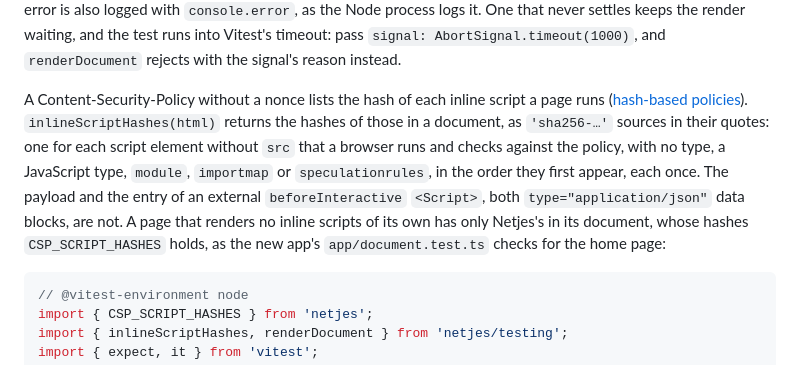
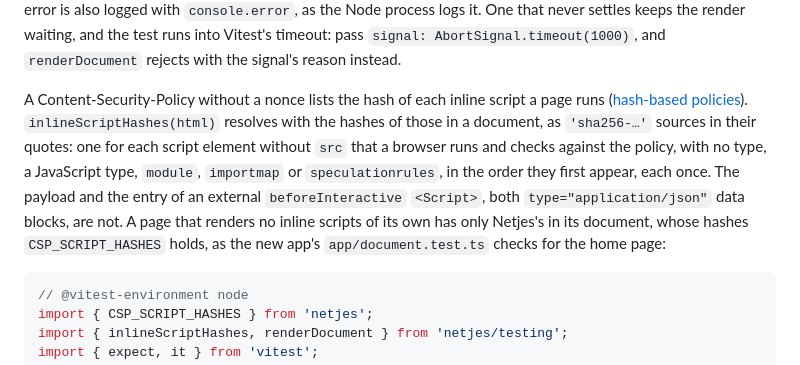
Before and after one commit to DennisVerhoeven/netjes, a Markdown page: docs/guides/testing.md, the part around the change. Drawn GitHub-style.

````diff
--- a/docs/guides/testing.md
+++ b/docs/guides/testing.md
@@ -220,7 +220,7 @@ What the server adds to a page's document, and a test cannot pass, is left out,
 
 A Promise in the props, at any depth, or in a layout's props, is a `Page.Defer` value, which reaches the page as the server's does. One that resolves renders in place. One that rejects leaves the fallback of the Suspense boundary that reads it in the document, with the error's message in the script that hands the failure to the browser, as the server sends a value that failed with error details on (with them off, it sends an empty message: [Page.Defer](rendering-and-streaming.md#on-the-wire)); the error is also logged with `console.error`, as the Node process logs it. One that never settles keeps the render waiting, and the test runs into Vitest's timeout: pass `signal: AbortSignal.timeout(1000)`, and `renderDocument` rejects with the signal's reason instead.
 
-A Content-Security-Policy without a nonce lists the hash of each inline script a page runs ([hash-based policies](security.md#hash-based)). `inlineScriptHashes(html)` returns the hashes of those in a document, as `'sha256-…'` sources in their quotes: one for each script element without `src` that a browser runs and checks against the policy, with no type, a JavaScript type, `module`, `importmap` or `speculationrules`, in the order they first appear, each once. The payload and the entry of an external `beforeInteractive` `<Script>`, both `type="application/json"` data blocks, are not. A page that renders no inline scripts of its own has only Netjes's in its document, whose hashes `CSP_SCRIPT_HASHES` holds, as the new app's `app/document.test.ts` checks for the home page:
+A Content-Security-Policy without a nonce lists the hash of each inline script a page runs ([hash-based policies](security.md#hash-based)). `inlineScriptHashes(html)` resolves with the hashes of those in a document, as `'sha256-…'` sources in their quotes: one for each script element without `src` that a browser runs and checks against the policy, with no type, a JavaScript type, `module`, `importmap` or `speculationrules`, in the order they first appear, each once. The payload and the entry of an external `beforeInteractive` `<Script>`, both `type="application/json"` data blocks, are not. A page that renders no inline scripts of its own has only Netjes's in its document, whose hashes `CSP_SCRIPT_HASHES` holds, as the new app's `app/document.test.ts` checks for the home page:
 
 ```ts
 // @vitest-environment node
````
Also changed, not shown: CHANGELOG.md (+2 -2 lines), docs/guides/metadata.md (+1 -1 lines).
